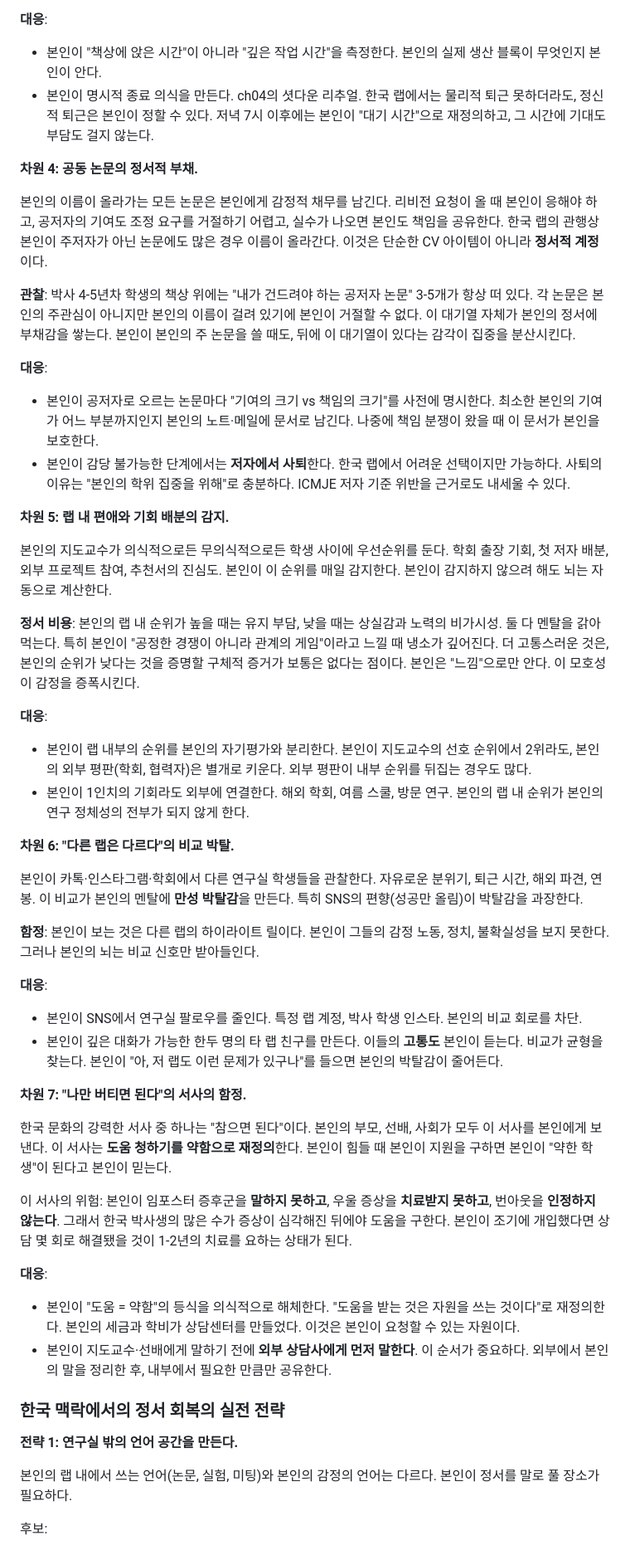
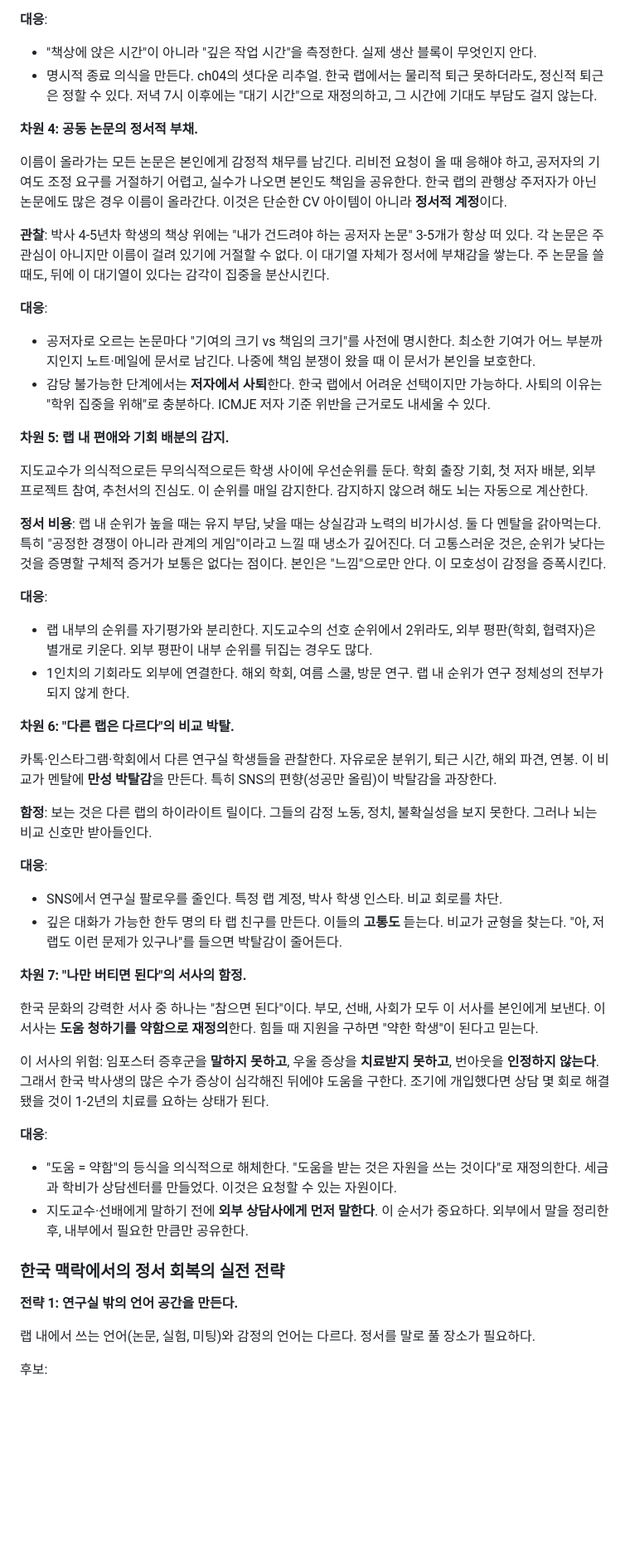
Before and after one commit to concrete-sangminlee/thinkmany, a Markdown page: content/ch32-mental-health.md, the part around one of its changes. Shown at 83% size. Rendered like a GitHub page; blank space fills up the shorter version.

```diff
--- a/content/ch32-mental-health.md
+++ b/content/ch32-mental-health.md
@@ -681,53 +681,53 @@ SNS에는 성공만 올라온다. 논문 게재, 상 수상, 초청 강연. 실
 
 **대응**:
-- 본인이 "책상에 앉은 시간"이 아니라 "깊은 작업 시간"을 측정한다. 본인의 실제 생산 블록이 무엇인지 본인이 안다.
-- 본인이 명시적 종료 의식을 만든다. ch04의 셧다운 리추얼. 한국 랩에서는 물리적 퇴근 못하더라도, 정신적 퇴근은 본인이 정할 수 있다. 저녁 7시 이후에는 본인이 "대기 시간"으로 재정의하고, 그 시간에 기대도 부담도 걸지 않는다.
+- "책상에 앉은 시간"이 아니라 "깊은 작업 시간"을 측정한다. 실제 생산 블록이 무엇인지 안다.
+- 명시적 종료 의식을 만든다. ch04의 셧다운 리추얼. 한국 랩에서는 물리적 퇴근 못하더라도, 정신적 퇴근은 정할 수 있다. 저녁 7시 이후에는 "대기 시간"으로 재정의하고, 그 시간에 기대도 부담도 걸지 않는다.
 
 **차원 4: 공동 논문의 정서적 부채.**
 
-본인의 이름이 올라가는 모든 논문은 본인에게 감정적 채무를 남긴다. 리비전 요청이 올 때 본인이 응해야 하고, 공저자의 기여도 조정 요구를 거절하기 어렵고, 실수가 나오면 본인도 책임을 공유한다. 한국 랩의 관행상 본인이 주저자가 아닌 논문에도 많은 경우 이름이 올라간다. 이것은 단순한 CV 아이템이 아니라 **정서적 계정**이다.
+이름이 올라가는 모든 논문은 본인에게 감정적 채무를 남긴다. 리비전 요청이 올 때 응해야 하고, 공저자의 기여도 조정 요구를 거절하기 어렵고, 실수가 나오면 본인도 책임을 공유한다. 한국 랩의 관행상 주저자가 아닌 논문에도 많은 경우 이름이 올라간다. 이것은 단순한 CV 아이템이 아니라 **정서적 계정**이다.
 
-**관찰**: 박사 4-5년차 학생의 책상 위에는 "내가 건드려야 하는 공저자 논문" 3-5개가 항상 떠 있다. 각 논문은 본인의 주관심이 아니지만 본인의 이름이 걸려 있기에 본인이 거절할 수 없다. 이 대기열 자체가 본인의 정서에 부채감을 쌓는다. 본인이 본인의 주 논문을 쓸 때도, 뒤에 이 대기열이 있다는 감각이 집중을 분산시킨다.
+**관찰**: 박사 4-5년차 학생의 책상 위에는 "내가 건드려야 하는 공저자 논문" 3-5개가 항상 떠 있다. 각 논문은 주관심이 아니지만 이름이 걸려 있기에 거절할 수 없다. 이 대기열 자체가 정서에 부채감을 쌓는다. 주 논문을 쓸 때도, 뒤에 이 대기열이 있다는 감각이 집중을 분산시킨다.
 
 **대응**:
-- 본인이 공저자로 오르는 논문마다 "기여의 크기 vs 책임의 크기"를 사전에 명시한다. 최소한 본인의 기여가 어느 부분까지인지 본인의 노트·메일에 문서로 남긴다. 나중에 책임 분쟁이 왔을 때 이 문서가 본인을 보호한다.
-- 본인이 감당 불가능한 단계에서는 **저자에서 사퇴**한다. 한국 랩에서 어려운 선택이지만 가능하다. 사퇴의 이유는 "본인의 학위 집중을 위해"로 충분하다. ICMJE 저자 기준 위반을 근거로도 내세울 수 있다.
+- 공저자로 오르는 논문마다 "기여의 크기 vs 책임의 크기"를 사전에 명시한다. 최소한 기여가 어느 부분까지인지 노트·메일에 문서로 남긴다. 나중에 책임 분쟁이 왔을 때 이 문서가 본인을 보호한다.
+- 감당 불가능한 단계에서는 **저자에서 사퇴**한다. 한국 랩에서 어려운 선택이지만 가능하다. 사퇴의 이유는 "학위 집중을 위해"로 충분하다. ICMJE 저자 기준 위반을 근거로도 내세울 수 있다.
 
 **차원 5: 랩 내 편애와 기회 배분의 감지.**
 
-본인의 지도교수가 의식적으로든 무의식적으로든 학생 사이에 우선순위를 둔다. 학회 출장 기회, 첫 저자 배분, 외부 프로젝트 참여, 추천서의 진심도. 본인이 이 순위를 매일 감지한다. 본인이 감지하지 않으려 해도 뇌는 자동으로 계산한다.
+지도교수가 의식적으로든 무의식적으로든 학생 사이에 우선순위를 둔다. 학회 출장 기회, 첫 저자 배분, 외부 프로젝트 참여, 추천서의 진심도. 이 순위를 매일 감지한다. 감지하지 않으려 해도 뇌는 자동으로 계산한다.
 
-**정서 비용**: 본인의 랩 내 순위가 높을 때는 유지 부담, 낮을 때는 상실감과 노력의 비가시성. 둘 다 멘탈을 갉아먹는다. 특히 본인이 "공정한 경쟁이 아니라 관계의 게임"이라고 느낄 때 냉소가 깊어진다. 더 고통스러운 것은, 본인의 순위가 낮다는 것을 증명할 구체적 증거가 보통은 없다는 점이다. 본인은 "느낌"으로만 안다. 이 모호성이 감정을 증폭시킨다.
+**정서 비용**: 랩 내 순위가 높을 때는 유지 부담, 낮을 때는 상실감과 노력의 비가시성. 둘 다 멘탈을 갉아먹는다. 특히 "공정한 경쟁이 아니라 관계의 게임"이라고 느낄 때 냉소가 깊어진다. 더 고통스러운 것은, 순위가 낮다는 것을 증명할 구체적 증거가 보통은 없다는 점이다. 본인은 "느낌"으로만 안다. 이 모호성이 감정을 증폭시킨다.
 
 **대응**:
-- 본인이 랩 내부의 순위를 본인의 자기평가와 분리한다. 본인이 지도교수의 선호 순위에서 2위라도, 본인의 외부 평판(학회, 협력자)은 별개로 키운다. 외부 평판이 내부 순위를 뒤집는 경우도 많다.
-- 본인이 1인치의 기회라도 외부에 연결한다. 해외 학회, 여름 스쿨, 방문 연구. 본인의 랩 내 순위가 본인의 연구 정체성의 전부가 되지 않게 한다.
+- 랩 내부의 순위를 자기평가와 분리한다. 지도교수의 선호 순위에서 2위라도, 외부 평판(학회, 협력자)은 별개로 키운다. 외부 평판이 내부 순위를 뒤집는 경우도 많다.
+- 1인치의 기회라도 외부에 연결한다. 해외 학회, 여름 스쿨, 방문 연구. 랩 내 순위가 연구 정체성의 전부가 되지 않게 한다.
 
 **차원 6: "다른 랩은 다르다"의 비교 박탈.**
 
-본인이 카톡·인스타그램·학회에서 다른 연구실 학생들을 관찰한다. 자유로운 분위기, 퇴근 시간, 해외 파견, 연봉. 이 비교가 본인의 멘탈에 **만성 박탈감**을 만든다. 특히 SNS의 편향(성공만 올림)이 박탈감을 과장한다.
+카톡·인스타그램·학회에서 다른 연구실 학생들을 관찰한다. 자유로운 분위기, 퇴근 시간, 해외 파견, 연봉. 이 비교가 멘탈에 **만성 박탈감**을 만든다. 특히 SNS의 편향(성공만 올림)이 박탈감을 과장한다.
 
-**함정**: 본인이 보는 것은 다른 랩의 하이라이트 릴이다. 본인이 그들의 감정 노동, 정치, 불확실성을 보지 못한다. 그러나 본인의 뇌는 비교 신호만 받아들인다.
+**함정**: 보는 것은 다른 랩의 하이라이트 릴이다. 그들의 감정 노동, 정치, 불확실성을 보지 못한다. 그러나 뇌는 비교 신호만 받아들인다.
 
 **대응**:
-- 본인이 SNS에서 연구실 팔로우를 줄인다. 특정 랩 계정, 박사 학생 인스타. 본인의 비교 회로를 차단.
-- 본인이 깊은 대화가 가능한 한두 명의 타 랩 친구를 만든다. 이들의 **고통도** 본인이 듣는다. 비교가 균형을 찾는다. 본인이 "아, 저 랩도 이런 문제가 있구나"를 들으면 본인의 박탈감이 줄어든다.
+- SNS에서 연구실 팔로우를 줄인다. 특정 랩 계정, 박사 학생 인스타. 비교 회로를 차단.
+- 깊은 대화가 가능한 한두 명의 타 랩 친구를 만든다. 이들의 **고통도** 듣는다. 비교가 균형을 찾는다. "아, 저 랩도 이런 문제가 있구나"를 들으면 박탈감이 줄어든다.
 
 **차원 7: "나만 버티면 된다"의 서사의 함정.**
 
-한국 문화의 강력한 서사 중 하나는 "참으면 된다"이다. 본인의 부모, 선배, 사회가 모두 이 서사를 본인에게 보낸다. 이 서사는 **도움 청하기를 약함으로 재정의**한다. 본인이 힘들 때 본인이 지원을 구하면 본인이 "약한 학생"이 된다고 본인이 믿는다.
+한국 문화의 강력한 서사 중 하나는 "참으면 된다"이다. 부모, 선배, 사회가 모두 이 서사를 본인에게 보낸다. 이 서사는 **도움 청하기를 약함으로 재정의**한다. 힘들 때 지원을 구하면 "약한 학생"이 된다고 믿는다.
 
-이 서사의 위험: 본인이 임포스터 증후군을 **말하지 못하고**, 우울 증상을 **치료받지 못하고**, 번아웃을 **인정하지 않는다**. 그래서 한국 박사생의 많은 수가 증상이 심각해진 뒤에야 도움을 구한다. 본인이 조기에 개입했다면 상담 몇 회로 해결됐을 것이 1-2년의 치료를 요하는 상태가 된다.
+이 서사의 위험: 임포스터 증후군을 **말하지 못하고**, 우울 증상을 **치료받지 못하고**, 번아웃을 **인정하지 않는다**. 그래서 한국 박사생의 많은 수가 증상이 심각해진 뒤에야 도움을 구한다. 조기에 개입했다면 상담 몇 회로 해결됐을 것이 1-2년의 치료를 요하는 상태가 된다.
 
 **대응**:
-- 본인이 "도움 = 약함"의 등식을 의식적으로 해체한다. "도움을 받는 것은 자원을 쓰는 것이다"로 재정의한다. 본인의 세금과 학비가 상담센터를 만들었다. 이것은 본인이 요청할 수 있는 자원이다.
-- 본인이 지도교수·선배에게 말하기 전에 **외부 상담사에게 먼저 말한다**. 이 순서가 중요하다. 외부에서 본인의 말을 정리한 후, 내부에서 필요한 만큼만 공유한다.
+- "도움 = 약함"의 등식을 의식적으로 해체한다. "도움을 받는 것은 자원을 쓰는 것이다"로 재정의한다. 세금과 학비가 상담센터를 만들었다. 이것은 요청할 수 있는 자원이다.
+- 지도교수·선배에게 말하기 전에 **외부 상담사에게 먼저 말한다**. 이 순서가 중요하다. 외부에서 말을 정리한 후, 내부에서 필요한 만큼만 공유한다.
 
 ### 한국 맥락에서의 정서 회복의 실전 전략
 
 **전략 1: 연구실 밖의 언어 공간을 만든다.**
 
-본인의 랩 내에서 쓰는 언어(논문, 실험, 미팅)와 본인의 감정의 언어는 다르다. 본인이 정서를 말로 풀 장소가 필요하다.
+랩 내에서 쓰는 언어(논문, 실험, 미팅)와 감정의 언어는 다르다. 정서를 말로 풀 장소가 필요하다.
 
 후보:
 - 학부 동기 1-2명과 월 1회 저녁. 같은 학번이지만 다른 경로(산업, 공기업, 해외 유학)를 간 사람이 좋다.
```
Also changed, not shown: other parts of content/ch32-mental-health.md (+105 -103 lines), content/ch29-research-ethics.md (+113 -111 lines).
